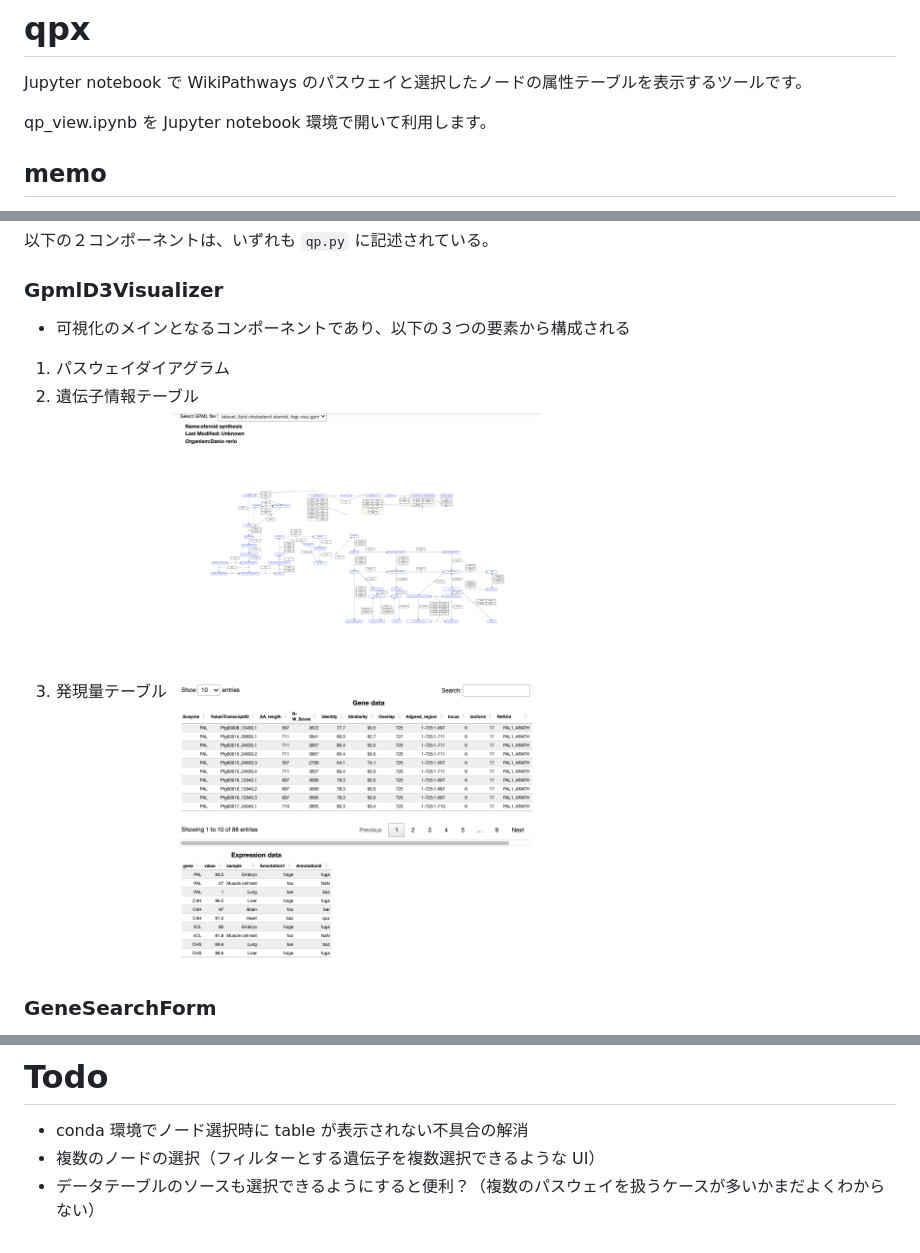
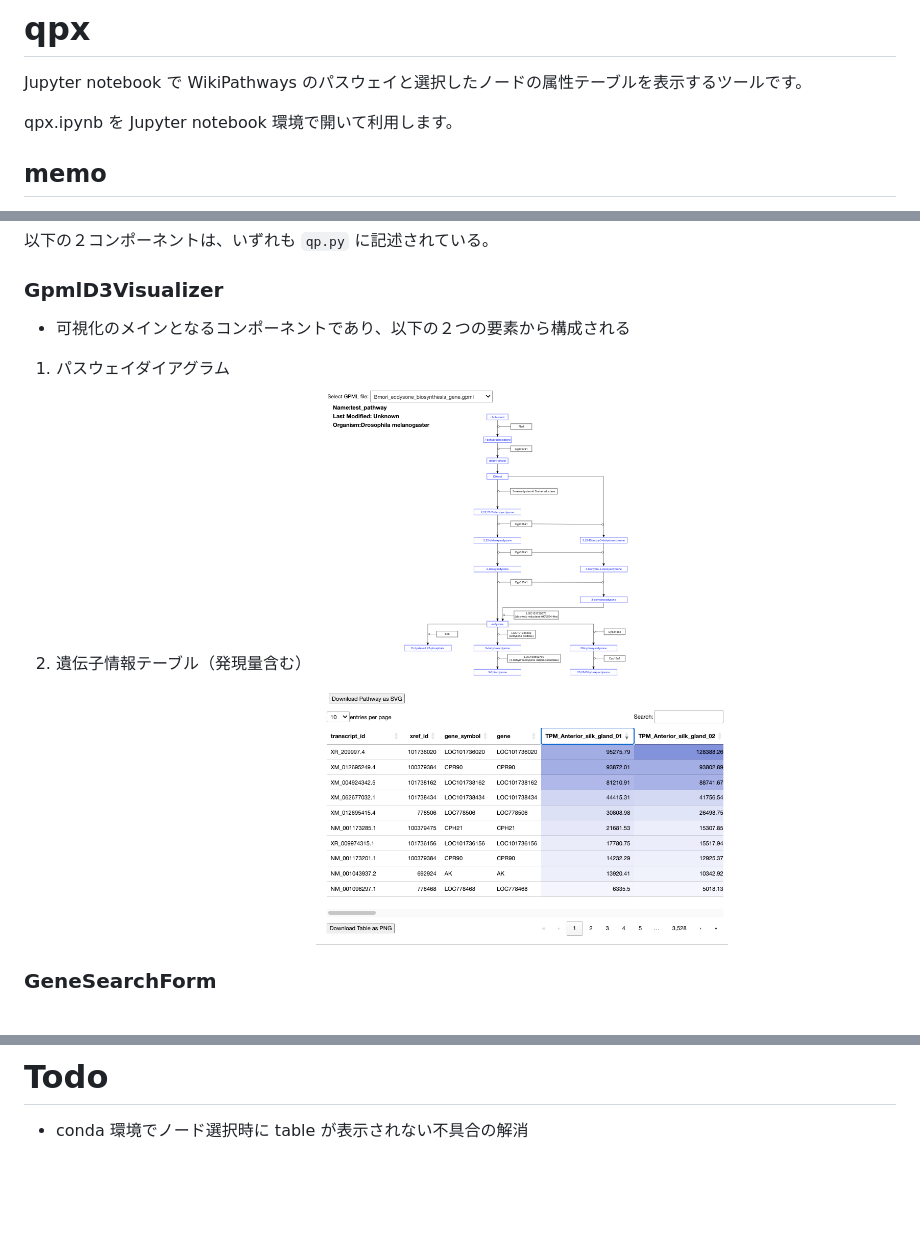
Before and after one commit to bonohu/qpx, a Markdown page: README.md, 3 parts joined by grey strips. Rendered like a GitHub page; pictures changed too: images/gpml_d3_visualizer.png; blank space fills up the shorter version.

Commit message:
docs: Update descriptions in README.md and qpx.ipynb

```diff
--- a/README.md
+++ b/README.md
@@ -2,7 +2,7 @@
 
 Jupyter notebook で WikiPathways のパスウェイと選択したノードの属性テーブルを表示するツールです。
 
-qp_view.ipynb を Jupyter notebook 環境で開いて利用します。
+qpx.ipynb を Jupyter notebook 環境で開いて利用します。
 
 ## memo
 
@@ -61,11 +61,10 @@ $ conda install polars
 
 ### GpmlD3Visualizer
 
-- 可視化のメインとなるコンポーネントであり、以下の３つの要素から構成される
+- 可視化のメインとなるコンポーネントであり、以下の２つの要素から構成される
 
 1. パスウェイダイアグラム
-2. 遺伝子情報テーブル
-3. 発現量テーブル
+2. 遺伝子情報テーブル（発現量含む）
    ![gpml_d3_visualizer](images/gpml_d3_visualizer.png)
 
 ### GeneSearchForm
@@ -78,5 +77,3 @@ $ conda install polars
 # Todo
 
 - conda 環境でノード選択時に table が表示されない不具合の解消
-- 複数のノードの選択（フィルターとする遺伝子を複数選択できるような UI）
-- データテーブルのソースも選択できるようにすると便利？（複数のパスウェイを扱うケースが多いかまだよくわからない）
```
Also changed, not shown: 1 other file.
